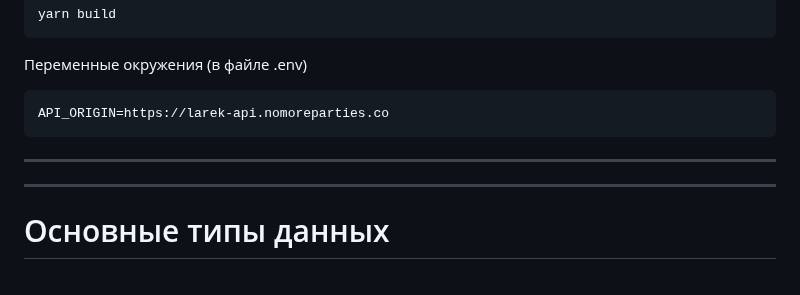
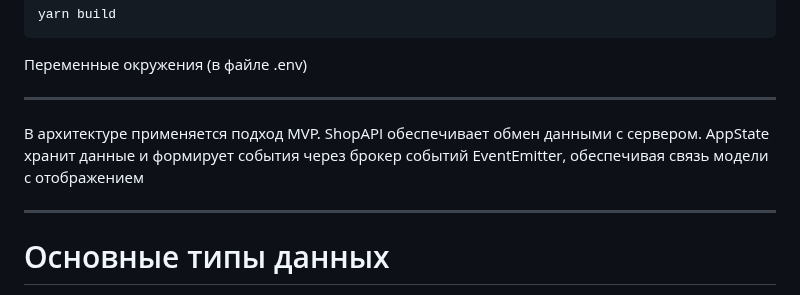
Before and after one commit to OlgaShenya/web-larek-frontend, a Markdown page: README.md, the part around the change. GitHub-like rendering.

````diff
--- a/README.md
+++ b/README.md
@@ -47,11 +47,10 @@ yarn build
 
 Переменные окружения (в файле .env)
 
-```
-API_ORIGIN=https://larek-api.nomoreparties.co
-```
+---
 
----
+В архитектуре применяется подход MVP.
+ShopAPI обеспечивает обмен данными с сервером. AppState хранит данные и формирует события через брокер событий EventEmitter, обеспечивая связь модели с отображением
 
 ---
 
````
